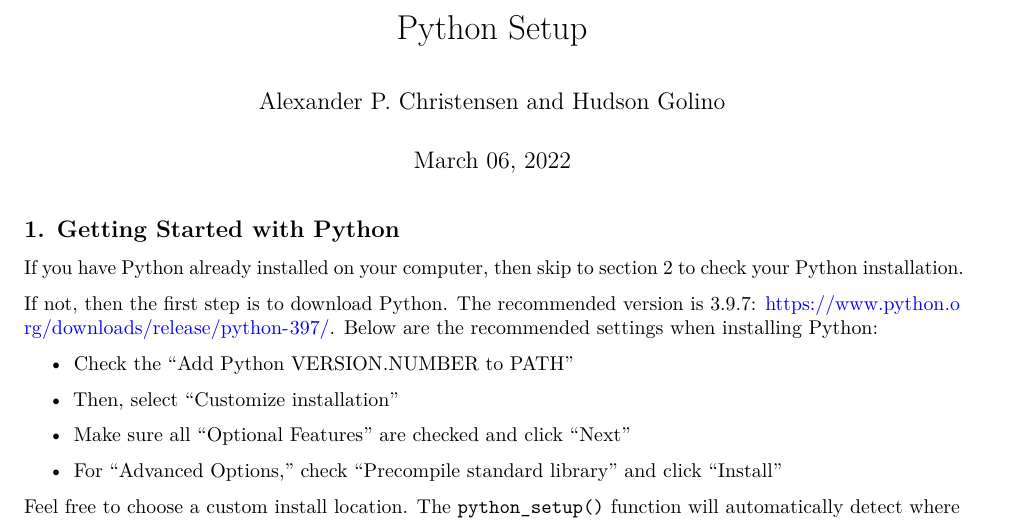
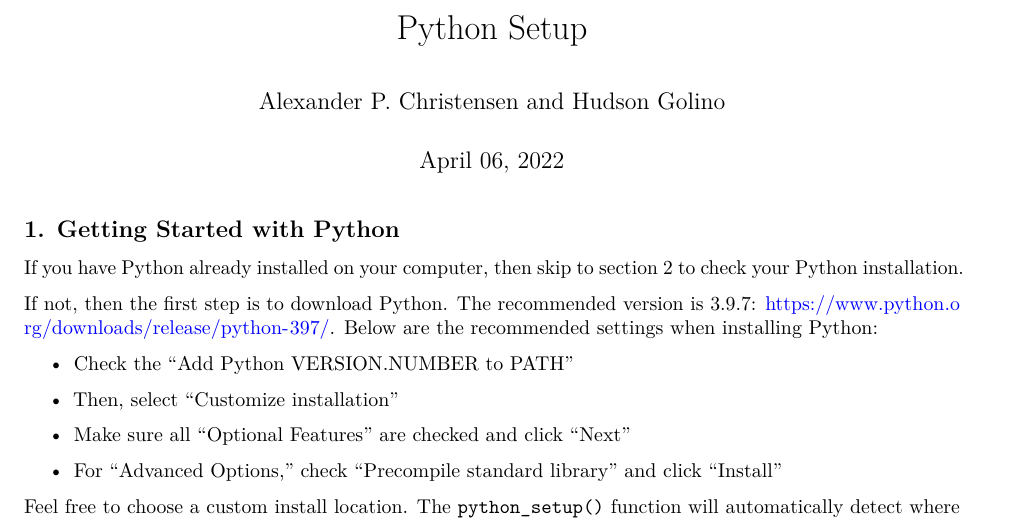
Before and after one commit to atomashevic/transforEmotion, a LaTeX document (vignettes/Python_Setup.tex): part of page 1 of 4, cut so that both start at the same text. Compiled offline with pdfLaTeX.

Commit message:
documentation updates

```diff
--- a/vignettes/Python_Setup.tex
+++ b/vignettes/Python_Setup.tex
@@ -6,8 +6,8 @@
 ]{article}
 \usepackage{amsmath,amssymb}
 \usepackage{lmodern}
-\usepackage{ifxetex,ifluatex}
-\ifnum 0\ifxetex 1\fi\ifluatex 1\fi=0 % if pdftex
+\usepackage{iftex}
+\ifPDFTeX
   \usepackage[T1]{fontenc}
   \usepackage[utf8]{inputenc}
   \usepackage{textcomp} % provide euro and other symbols
@@ -105,13 +105,13 @@
   allcolors = blue
 }
 
-\ifluatex
+\ifLuaTeX
   \usepackage{selnolig}  % disable illegal ligatures
 \fi
 
 \title{Python Setup}
 \author{Alexander P. Christensen and Hudson Golino}
-\date{March 06, 2022}
+\date{April 06, 2022}
 
 \begin{document}
 \maketitle
```
Also changed, not shown: 1 other file.
